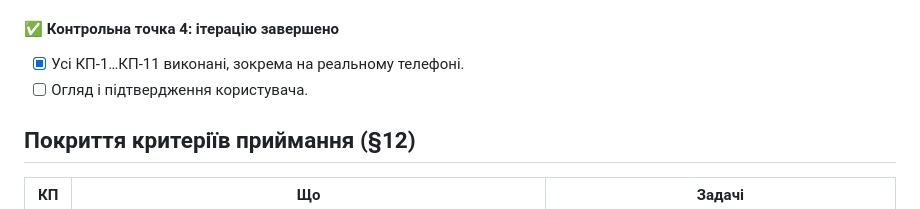
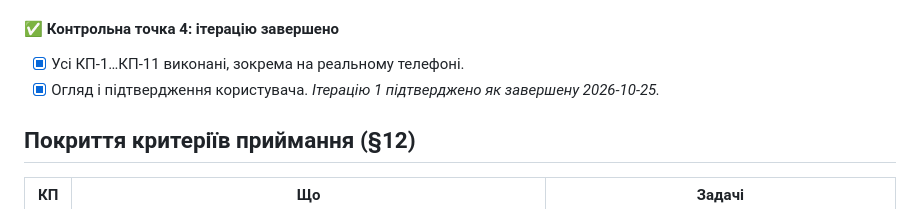
Before and after one commit to Apocaholics/Memory-Palace, a Markdown page: docs/plan/iteration-1.md, the part around the change. Drawn GitHub-style.

Commit message:
Ітерацію 1 завершено: контрольна точка 4 підтверджена
Co-Authored-By: Claude Opus 5.5 <noreply@anthropic.com>

```diff
--- a/docs/plan/iteration-1.md
+++ b/docs/plan/iteration-1.md
@@ -269,7 +269,7 @@ index.html + styles.css + ui.js + main.js (каркас, «Старт»)
 
 #### ✅ Контрольна точка 4: ітерацію завершено
 - [x] Усі КП-1…КП-11 виконані, зокрема на реальному телефоні.
-- [ ] Огляд і підтвердження користувача.
+- [x] Огляд і підтвердження користувача. _Ітерацію 1 підтверджено як завершену 2026-10-25._
 
 ## Покриття критеріїв приймання (§12)
 
```
